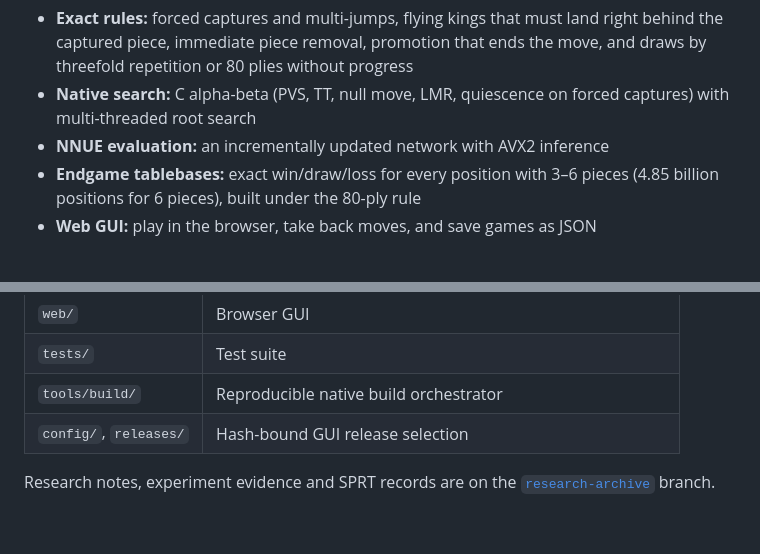
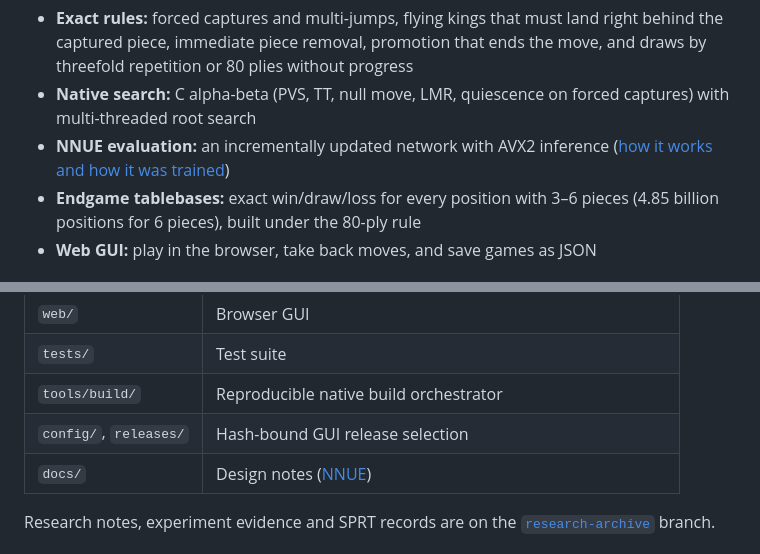
Before and after one commit to 1112eee2/Freed, a Markdown page: README.md, 2 parts joined by grey strips. GitHub-like rendering; blank space fills up the shorter version.

Commit message:
docs: explain the NNUE features, network, file format and v1 training
Co-Authored-By: Claude Opus 5.5 <noreply@anthropic.com>

```diff
--- a/README.md
+++ b/README.md
@@ -14,6 +14,7 @@ made by Thai people, for Thai people.
 - **Native search:** C alpha-beta (PVS, TT, null move, LMR, quiescence on forced captures)
   with multi-threaded root search
 - **NNUE evaluation:** an incrementally updated network with AVX2 inference
+  ([how it works and how it was trained](docs/NNUE.md))
 - **Endgame tablebases:** exact win/draw/loss for every position with 3–6 pieces
   (4.85 billion positions for 6 pieces), built under the 80-ply rule
 - **Web GUI:** play in the browser, take back moves, and save games as JSON
@@ -97,6 +98,7 @@ Full definition: [RULESET.json](RULESET.json).
 | `tests/` | Test suite |
 | `tools/build/` | Reproducible native build orchestrator |
 | `config/`, `releases/` | Hash-bound GUI release selection |
+| `docs/` | Design notes ([NNUE](docs/NNUE.md)) |
 
 Research notes, experiment evidence and SPRT records are on the
 [`research-archive`](https://github.com/1112eee2/Freed/tree/research-archive) branch.
```
Also changed, not shown: docs/NNUE.md (added, +133 -0 lines).
